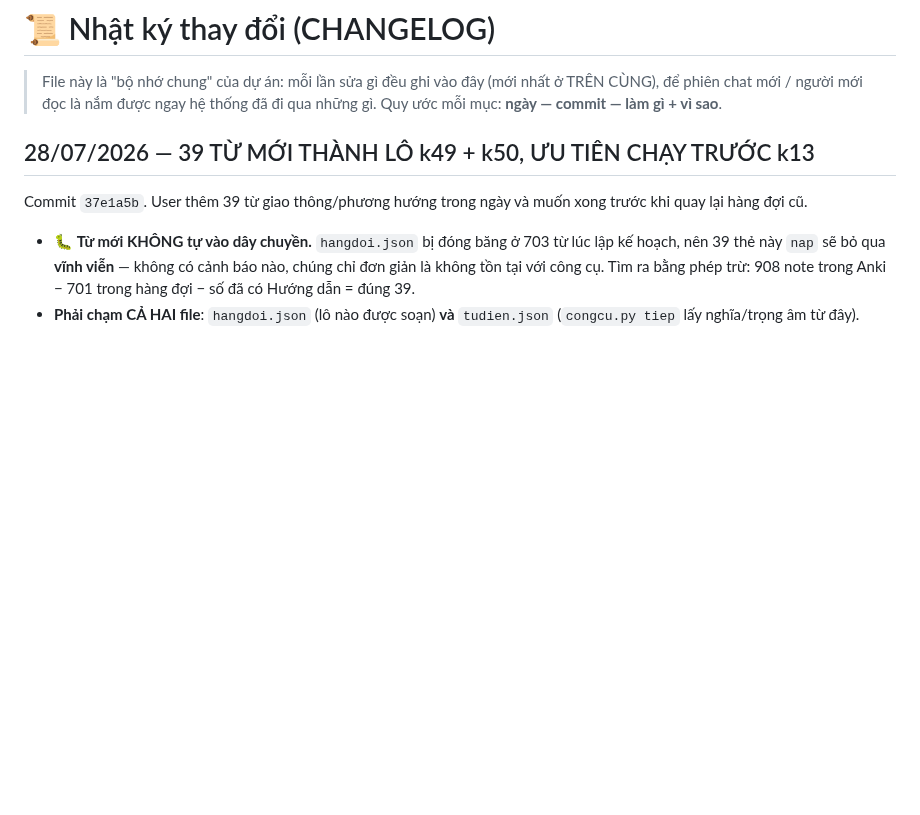
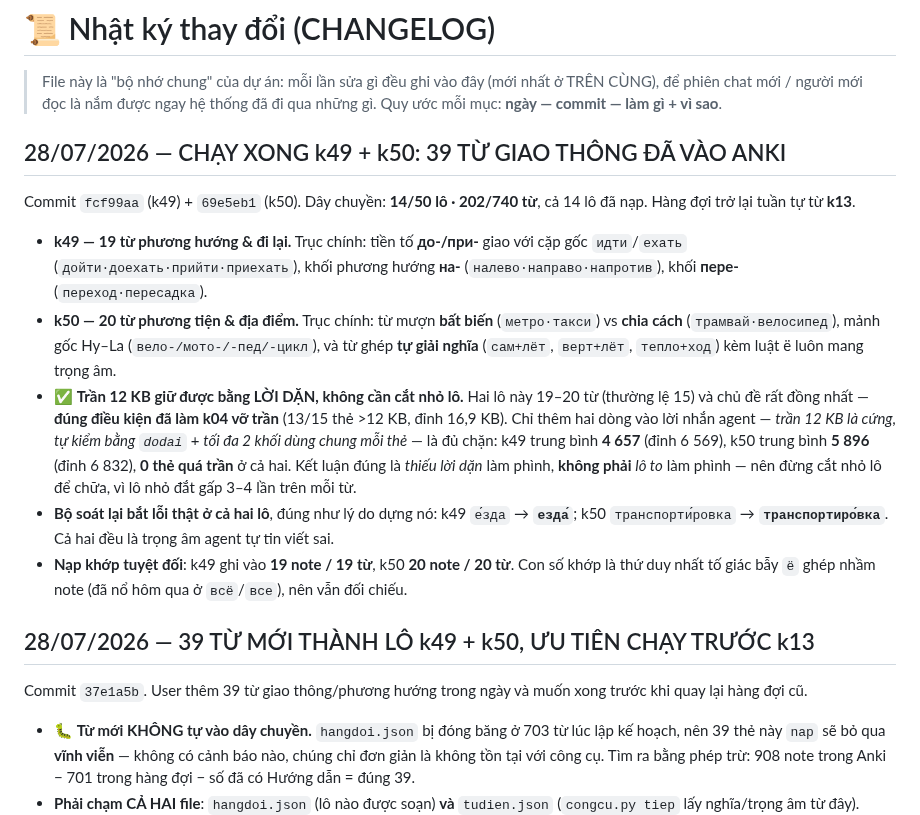
Before and after one commit to sakuralegend/ankiagent, a Markdown page: CHANGELOG.md, the part around the change. GitHub-like rendering; blank space fills up the shorter version.

Commit message:
Nhat ky: xong k49+k50 (14/50 lo), va vi sao tran 12KB khong can cat nho lo
TIEPTUC.md: bo muc "uu tien k49+k50 truoc k13" da het hieu luc, lo ke
tiep la k13.

Ghi lai ket luan do duoc: k04 phinh la do THIEU LOI DAN chu khong phai
do lo to. Hai lo 19-20 tu, chu de dong nhat (dung dieu kien lam k04 vo
tran) van giu duoc trung binh 4.6-5.9 KB, 0 the qua tran, chi nho hai
dong dan ve tran cung + toi da 2 khoi dung chung. Quan trong vi cach
chua sai (cat nho lo) dat gap 3-4 lan tren moi tu.

Co-Authored-By: Claude Opus 5 <noreply@anthropic.com>

```diff
--- a/CHANGELOG.md
+++ b/CHANGELOG.md
@@ -3,6 +3,29 @@
 > File này là "bộ nhớ chung" của dự án: mỗi lần sửa gì đều ghi vào đây (mới nhất ở TRÊN CÙNG),
 > để phiên chat mới / người mới đọc là nắm được ngay hệ thống đã đi qua những gì.
 > Quy ước mỗi mục: **ngày — commit — làm gì + vì sao**.
+
+## 28/07/2026 — CHẠY XONG k49 + k50: 39 TỪ GIAO THÔNG ĐÃ VÀO ANKI
+
+Commit `fcf99aa` (k49) + `69e5eb1` (k50). Dây chuyền: **14/50 lô · 202/740 từ**, cả 14 lô đã nạp.
+Hàng đợi trở lại tuần tự từ **k13**.
+
+- **k49 — 19 từ phương hướng & đi lại.** Trục chính: tiền tố **до-/при-** giao với cặp gốc
+  `идти`/`ехать` (`дойти·доехать·прийти·приехать`), khối phương hướng **на-**
+  (`налево·направо·напротив`), khối **пере-** (`переход·пересадка`).
+- **k50 — 20 từ phương tiện & địa điểm.** Trục chính: từ mượn **bất biến** (`метро·такси`) vs
+  **chia cách** (`трамвай·велосипед`), mảnh gốc Hy–La (`вело-/мото-/-пед/-цикл`), và từ ghép
+  **tự giải nghĩa** (`сам+лёт`, `верт+лёт`, `тепло+ход`) kèm luật ё luôn mang trọng âm.
+- ✅ **Trần 12 KB giữ được bằng LỜI DẶN, không cần cắt nhỏ lô.** Hai lô này 19–20 từ (thường lệ
+  15) và chủ đề rất đồng nhất — **đúng điều kiện đã làm k04 vỡ trần** (13/15 thẻ >12 KB, đỉnh
+  16,9 KB). Chỉ thêm hai dòng vào lời nhắn agent — *trần 12 KB là cứng, tự kiểm bằng `dodai`* +
+  *tối đa 2 khối dùng chung mỗi thẻ* — là đủ chặn: k49 trung bình **4 657** (đỉnh 6 569), k50
+  trung bình **5 896** (đỉnh 6 832), **0 thẻ quá trần** ở cả hai. Kết luận đúng là *thiếu lời
+  dặn* làm phình, **không phải** *lô to* làm phình — nên đừng cắt nhỏ lô để chữa, vì lô nhỏ đắt
+  gấp 3–4 lần trên mỗi từ.
+- **Bộ soát lại bắt lỗi thật ở cả hai lô**, đúng như lý do dựng nó: k49 `е́зда` → **`езда́`**;
+  k50 `транспорти́ровка` → **`транспортиро́вка`**. Cả hai đều là trọng âm agent tự tin viết sai.
+- **Nạp khớp tuyệt đối**: k49 ghi vào **19 note / 19 từ**, k50 **20 note / 20 từ**. Con số khớp
+  là thứ duy nhất tố giác bẫy `ё` ghép nhầm note (đã nổ hôm qua ở `всё`/`все`), nên vẫn đối chiếu.
 
 ## 28/07/2026 — 39 TỪ MỚI THÀNH LÔ k49 + k50, ƯU TIÊN CHẠY TRƯỚC k13
 
```
Also changed, not shown: 1 other file.
